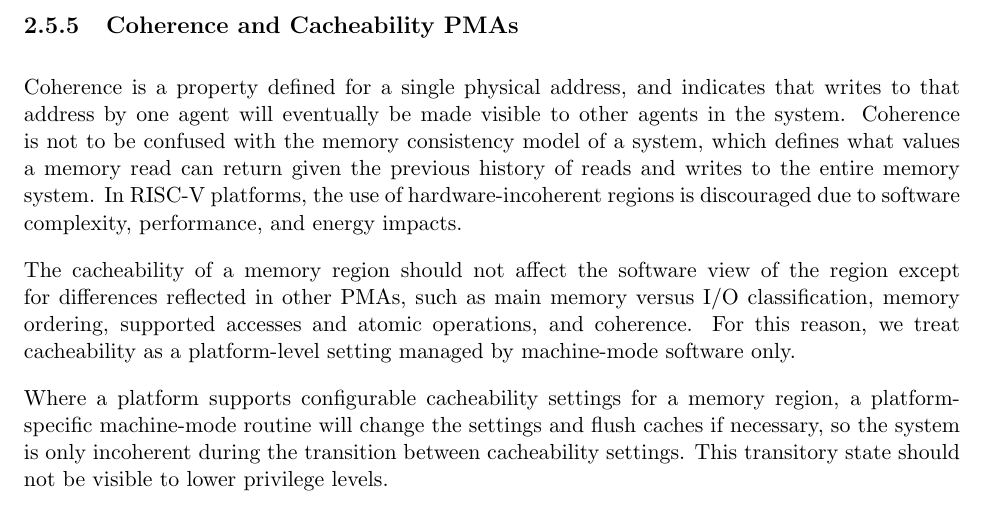
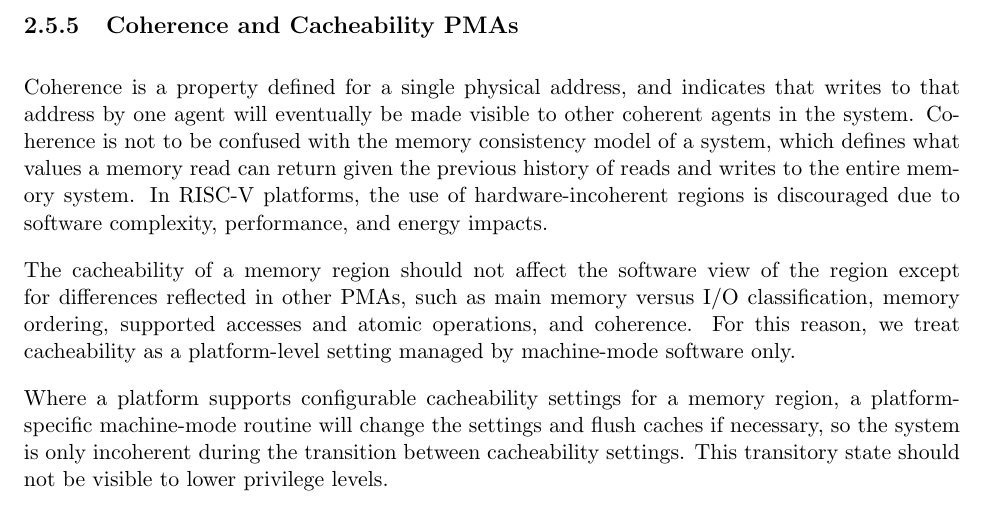
Before and after one commit to riscv/riscv-isa-manual, a LaTeX thesis (src/riscv-privileged.tex, which reads src/machine.tex): part of page 63 of 129, cut so that both start at the same text. Compiled offline with pdfLaTeX.

Commit message:
Not all agents may be coherent (such as instruction caches) so there is no eventuality guarantee for such non-coherent agents.

```diff
--- a/src/machine.tex
+++ b/src/machine.tex
@@ -2887,7 +2887,7 @@
 
 Coherence is a property defined for a single physical address, and
 indicates that writes to that address by one agent will eventually be
-made visible to other agents in the system.  Coherence is not to be
+made visible to other coherent agents in the system.  Coherence is not to be
 confused with the memory consistency model of a system, which defines
 what values a memory read can return given the previous history of
 reads and writes to the entire memory system.  In RISC-V platforms,
```
